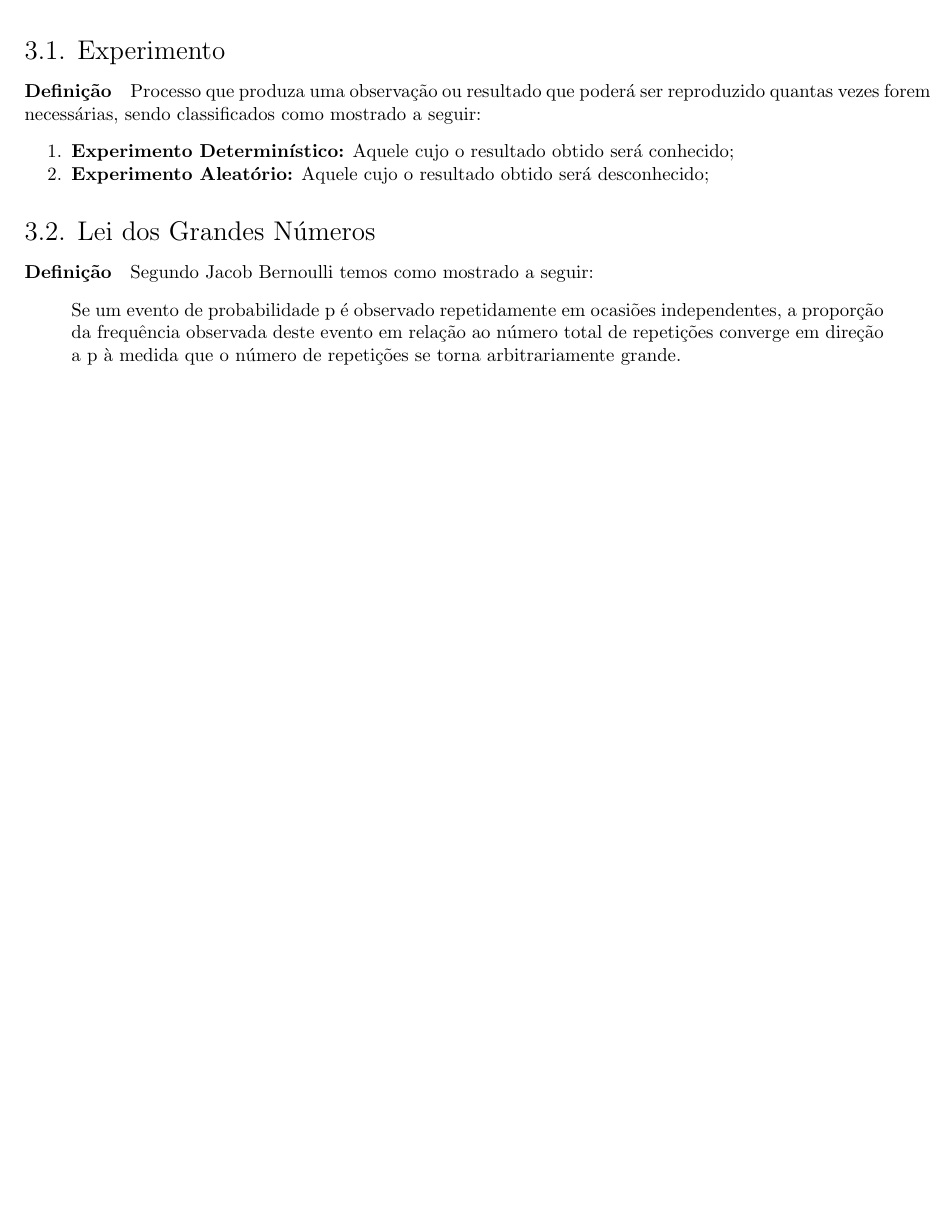
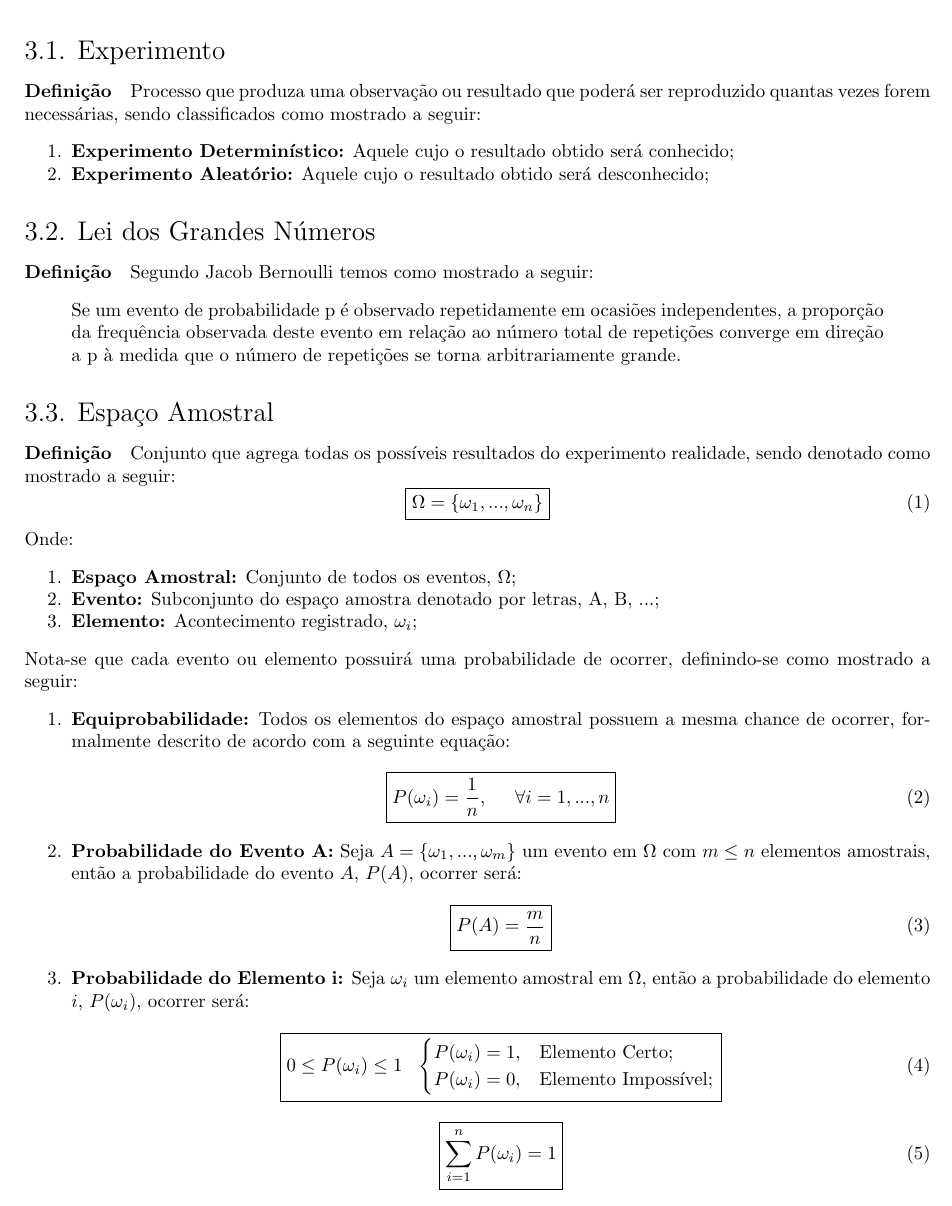
Before and after one commit to tr0fin0/classes_unicamp, a LaTeX document (me414/me414.tex): part of page 6 of 6, cut so that both start at the same text, the shorter picture padded with empty space. Compiled offline with pdfLaTeX.

Commit message:
🚧 Add Espaço Amostral subsection

```diff
--- a/me414/me414.tex
+++ b/me414/me414.tex
@@ -315,4 +315,51 @@
                 \begin{displayquote}[][]
                     Se um evento de probabilidade p é observado repetidamente em ocasiões independentes, a proporção da frequência observada deste evento em relação ao número total de repetições converge em direção a p à medida que o número de repetições se torna arbitrariamente grande.
                 \end{displayquote}
+
+        \subsection{Espaço Amostral}
+            \paragraph{Definição}Conjunto que agrega todas os possíveis resultados do experimento realidade, sendo denotado como mostrado a seguir:
+                \begin{equation}
+                    \boxed{
+                        \Omega = \{\omega_{1}, ... , \omega_{n} \}
+                    }
+                \end{equation}
+            Onde:
+                \begin{enumerate}[noitemsep]
+                    \item \textbf{Espaço Amostral:} Conjunto de todos os eventos, $\Omega$;
+                    \item \textbf{Evento:} Subconjunto do espaço amostra denotado por letras, A, B, ...;
+                    \item \textbf{Elemento:} Acontecimento registrado, $\omega_{i}$;
+                \end{enumerate}
+            Nota-se que cada evento ou elemento possuirá uma probabilidade de ocorrer, definindo-se como mostrado a seguir:
+                \begin{enumerate}[noitemsep]
+                    \item \textbf{Equiprobabilidade:} Todos os elementos do espaço amostral possuem a mesma chance de ocorrer, formalmente descrito de acordo com a seguinte equação:
+                        \begin{equation}
+                            \boxed{
+                                P(\omega_{i}) = \frac{1}{n},
+                                \hspace{5mm}
+                                \forall i = 1, ..., n
+                            }
+                        \end{equation}
+                    \item \textbf{Probabilidade do Evento A:} Seja $A = \{ \omega_{1}, ..., \omega_{m} \}$ um evento em $\Omega$ com $m \le n$ elementos amostrais, então a probabilidade do evento $A$, $P(A)$, ocorrer será:
+                        \begin{equation}
+                            \boxed{
+                                P(A) = \frac{m}{n}
+                            }
+                        \end{equation}
+                    \item \textbf{Probabilidade do Elemento i:} Seja $\omega_{i}$ um elemento amostral em $\Omega$, então a probabilidade do elemento $i$, $P(\omega_{i})$, ocorrer será:
+                        \begin{equation}
+                            \boxed{
+                                0 \le P(\omega_{i}) \le 1
+                                \hspace{2.5mm}
+                                \begin{cases}
+                                    P(\omega_{i}) = 1, & \text{Elemento Certo};\\
+                                    P(\omega_{i}) = 0, & \text{Elemento Impossível};
+                                \end{cases}
+                            }
+                        \end{equation}
+                        \begin{equation}
+                            \boxed{
+                                \sum_{i=1}^{n} P(\omega_{i}) = 1
+                            }
+                        \end{equation}
+                \end{enumerate}
 \end{document}
```
